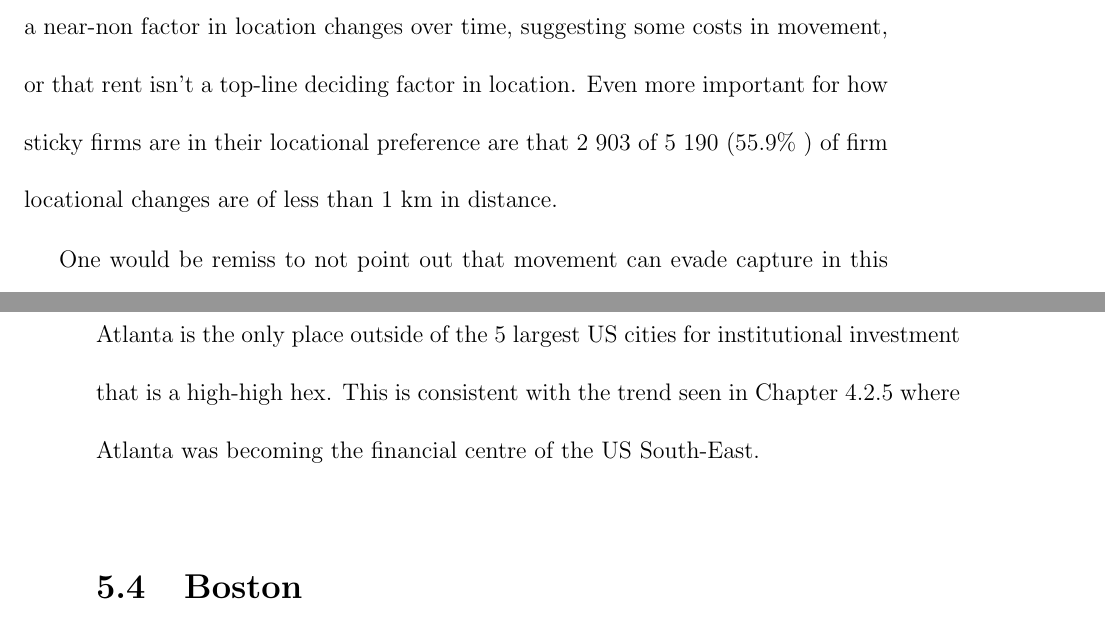
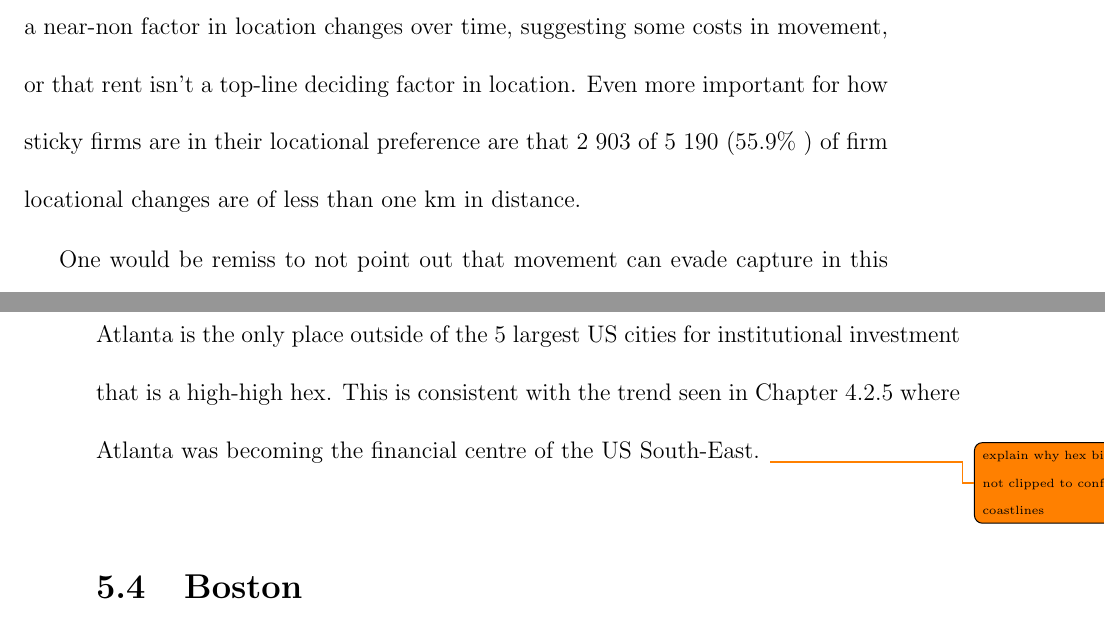
Before and after one commit to MartinLe5/Writing-Shell, a LaTeX thesis (main.tex, which reads ChapterIIIb.tex, ChapterIV.tex): two parts of pages 60 and 103 of 334, joined at a grey line, cut so that both start at the same text. Compiled offline with pdfLaTeX.

Commit message:
Updates from Overleaf

```diff
--- a/ChapterIIIb.tex
+++ b/ChapterIIIb.tex
@@ -59,7 +59,7 @@ Further evidence for the point that firms are sticky can be found in figure \ref
 \end{table}
 
 During this time period, 4 917 of 5 190 (94.7\%) of location changes have been what can be considered intra-city/intra-metro area (less than 150 km) rather than
-47 inter-city.  This lack of long-distance movement makes attracting firms to a new locale a near-non factor in location changes over time, suggesting some costs in movement, or that rent isn't a top-line deciding factor in location.  Even more important for how sticky firms are in their locational preference are that 2 903 of 5 190 (55.9\% ) of firm locational changes are of less than 1 km in distance.
+47 inter-city.  This lack of long-distance movement makes attracting firms to a new locale a near-non factor in location changes over time, suggesting some costs in movement, or that rent isn't a top-line deciding factor in location.  Even more important for how sticky firms are in their locational preference are that 2 903 of 5 190 (55.9\% ) of firm locational changes are of less than one km in distance.
 
 One would be remiss to not point out that movement can evade capture in this data set by closing down firm A in location Alpha and creating firm B in location Beta.  However, since this would necessitate a non-negligible amount of paperwork, it is doubtful that this would occur only for the purpose of concealing changes in location.
 
--- a/ChapterIV.tex
+++ b/ChapterIV.tex
@@ -88,7 +88,7 @@ Using the same technique on the holdings database presents a slightly different
 
 
 As with Figure \ref{fig:usaHSP_Money}, which is based on the holdings database, the local outlier analysis (Figure \ref{fig:usaloamoney}) is much more restrained than the analysis done on the address book database.  Immediately noticeable is the absence of the high-low hexes dotting the capitals of fly-over states, as well as the more restrained presence of low-high clusters in the Bos-NY-Wash.  Lastly, as a lone bright spot in a sea of nothingness, Atlanta is the only place outside of the 5 largest US cities for institutional investment that is a high-high hex.  This is consistent with the trend seen in Chapter \ref{Atlanta} where Atlanta was becoming the financial centre of the US South-East.
-
+\todo{explain why hex bins are not clipped to conform to coastlines}
 \begin{figure}
 	\centering
 	\includegraphics[width=\linewidth]{Figures/ChapterIV/USA_Money_LO}
```
Also changed, not shown: ChapterIIIb.tex (4 more changed lines).
